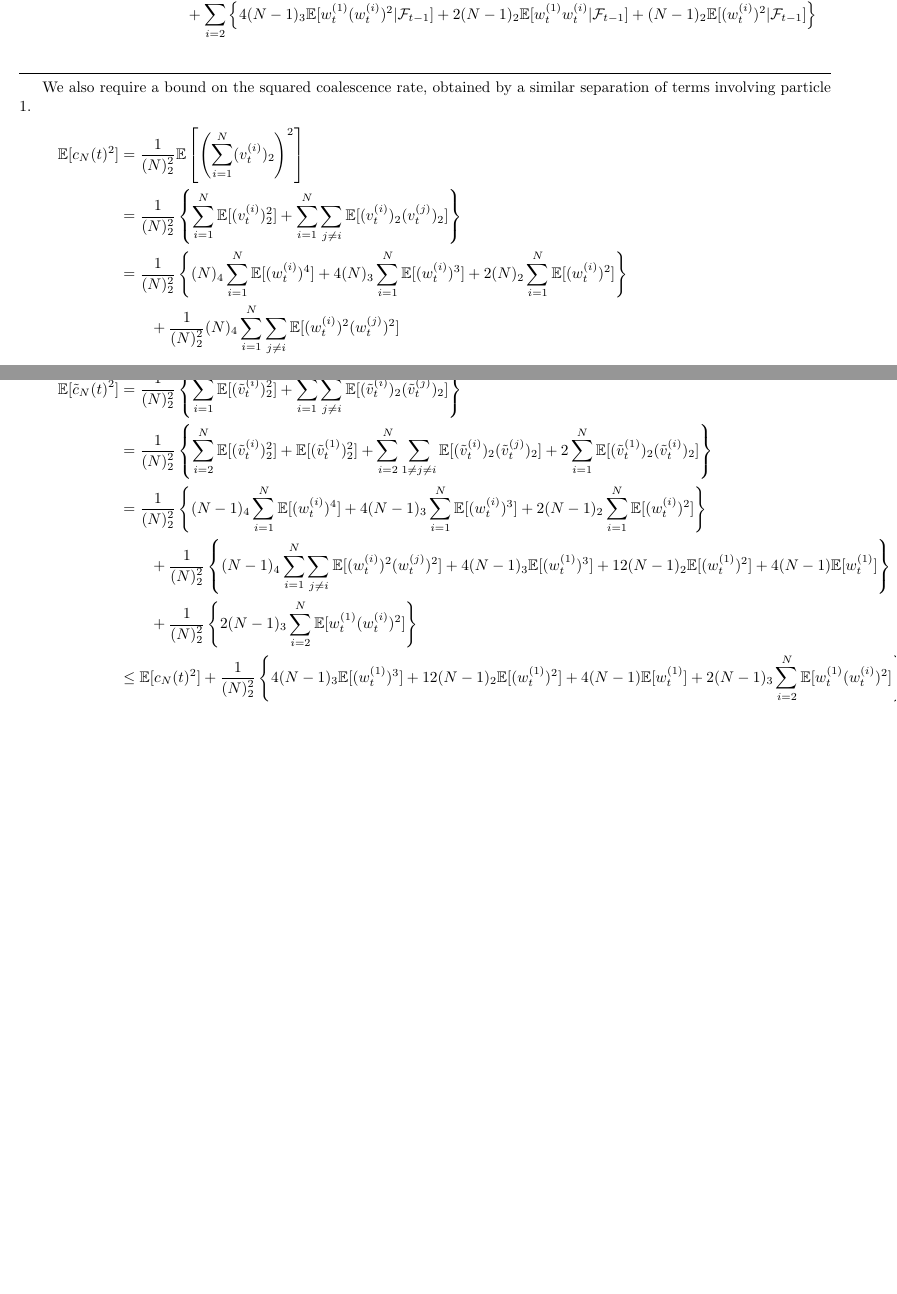
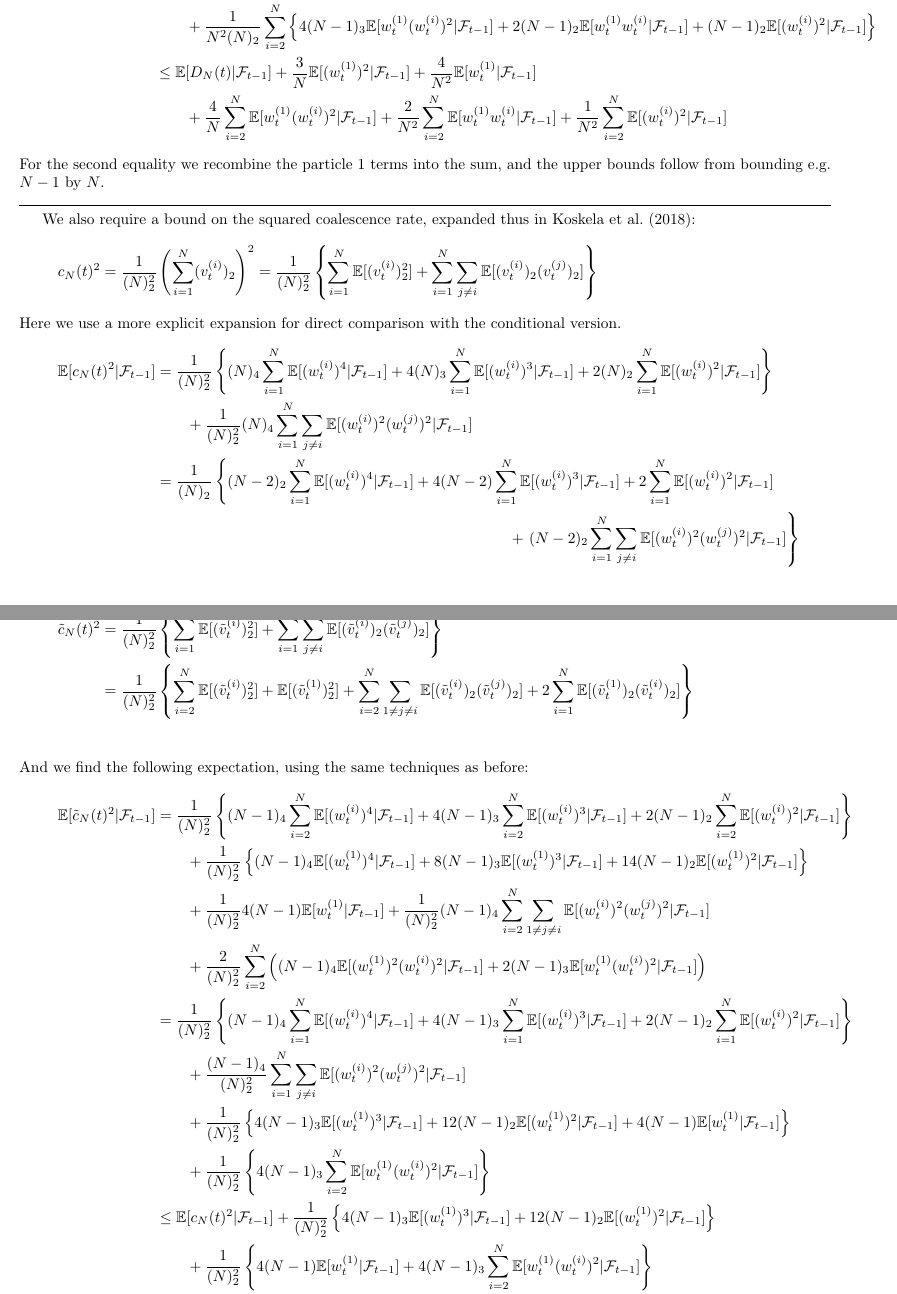
Before and after one commit to suziebrown/phd, a LaTeX document (phd/latex/condSMC_calcns_neat.tex): two parts of pages 3 and 4 of 5, joined at a grey line, cut at the place of the change, the shorter picture padded with empty space. Compiled offline with pdfLaTeX.

Commit message:
proof of KJJS lemma 3 cSMC modification

```diff
--- a/phd/latex/condSMC_calcns_neat.tex
+++ b/phd/latex/condSMC_calcns_neat.tex
@@ -144,25 +145,43 @@ and we find the expectation..... (now collapse 1 terms into sum, then give bound
+For the second equality we recombine the particle 1 terms into the sum, and the upper bounds follow from bounding e.g.\ $N-1$ by $N$.
+\myrule
+
+We also require a bound on the squared coalescence rate, expanded thus in \citet{koskela2018}:
+\begin{align*}
+c_N(t)^2 &= \frac{1}{(N)_2^2} \left( \sum_{i=1}^N (\vt{i})_2\right)^2 = \frac{1}{(N)_2^2} \left\{ \sum_{i=1}^N \E[(\vt{i})_2^2] + \sum_{i=1}^N\sum_{j\neq i} \E[(\vt{i})_2(\vt{j})_2] \right\}
+\end{align*}
+Here we use a more explicit expansion for direct comparison with the conditional version.
+\begin{align*}
+\E[c_N(t)^2 |\F] &= \frac{1}{(N)_2^2} \left\{ (N)_4 \sum_{i=1}^N \E[(\wt{i})^4 |\F] + 4(N)_3 \sum_{i=1}^N \E[(\wt{i})^3 |\F] + 2(N)_2 \sum_{i=1}^N \E[(\wt{i})^2 |\F] \right\} \\
+&\qquad + \frac{1}{(N)_2^2}(N)_4 \sum_{i=1}^N\sum_{j\neq i} \E[(\wt{i})^2(\wt{j})^2 |\F] \\
+&= \frac{1}{(N)_2} \left\{ (N-2)_2 \sum_{i=1}^N \E[(\wt{i})^4 |\F] + 4(N-2) \sum_{i=1}^N \E[(\wt{i})^3 |\F] + 2 \sum_{i=1}^N \E[(\wt{i})^2 |\F] \right. \\
+&\hspace{230pt}+ \left. (N-2)_2 \sum_{i=1}^N\sum_{j\neq i} \E[(\wt{i})^2(\wt{j})^2 |\F] \right\}
+\end{align*}
+In the conditional version, the calculations follow the same structure as those for $\tilde{D}_N(t)$, first separating the terms in particle 1:
+\begin{align*}
+\tilde{c}_N(t)^2 &= \frac{1}{(N)_2^2} \left\{ \sum_{i=1}^N \E[(\vttilde{i})_2^2]
++ \sum_{i=1}^N\sum_{j\neq i} \E[(\vttilde{i})_2(\vttilde{j})_2] \right\} \\
+&= \frac{1}{(N)_2^2} \left\{ \sum_{i=2}^N \E[(\vttilde{i})_2^2] +\E[(\vttilde{1})_2^2]
++ \sum_{i=2}^N\sum_{1\neq j\neq i} \E[(\vttilde{i})_2(\vttilde{j})_2] + 2\sum_{i=1}^N \E[(\vttilde{1})_2(\vttilde{i})_2] \right\} \\
+\end{align*}
+And we find the following expectation, using the same techniques as before:
+\begin{align*}
+\E[\tilde{c}_N(t)^2 |\F] &= \frac{1}{(N)_2^2} \left\{ (N-1)_4 \sum_{i=2}^N \E[(\wt{i})^4 |\F] + 4(N-1)_3 \sum_{i=2}^N \E[(\wt{i})^3 |\F] + 2(N-1)_2 \sum_{i=2}^N \E[(\wt{i})^2 |\F] \right\}  \\
+&\qquad + \frac{1}{(N)_2^2} \left\{ (N-1)_4\E[(\wt{1})^4 |\F] + 8(N-1)_3\E[(\wt{1})^3 |\F] + 14(N-1)_2\E[(\wt{1})^2 |\F] \right\} \\
+&\qquad +  \frac{1}{(N)_2^2}4(N-1)\E[\wt{1} |\F]
++ \frac{1}{(N)_2^2}  (N-1)_4 \sum_{i=2}^N \sum_{1\neq j \neq i} \E[(\wt{i})^2(\wt{j})^2 |\F] \\
+&\qquad +\frac{2}{(N)_2^2} \sum_{i=2}^N \left( (N-1)_4 \E[(\wt{1})^2(\wt{i})^2 |\F] + 2(N-1)_3 \E[\wt{1}(\wt{i})^2 |\F] \right) \\
+&= \frac{1}{(N)_2^2} \left\{ (N-1)_4 \sum_{i=1}^N \E[(\wt{i})^4 |\F] + 4(N-1)_3 \sum_{i=1}^N \E[(\wt{i})^3 |\F] + 2(N-1)_2 \sum_{i=1}^N \E[(\wt{i})^2 |\F] \right\} \\
+&\qquad + \frac{(N-1)_4}{(N)_2^2} \sum_{i=1}^N\sum_{j\neq i} \E[(\wt{i})^2(\wt{j})^2 |\F] \\
+&\qquad +\frac{1}{(N)_2^2} \left\{ 4(N-1)_3 \E[(\wt{1})^3 |\F] + 12(N-1)_2\E[(\wt{1})^2 |\F] + 4(N-1)\E[\wt{1} |\F] \right\} \\
+&\qquad +\frac{1}{(N)_2^2} \left\{ 4(N-1)_3 \sum_{i=2}^N \E[\wt{1}(\wt{i})^2 |\F] \right\} \\
+&\leq  \E[c_N(t)^2 |\F] + \frac{1}{(N)_2^2} \left\{4(N-1)_3 \E[(\wt{1})^3 |\F] + 12(N-1)_2 \E[(\wt{1})^2 |\F] \right\}\\
+&\qquad +\frac{1}{(N)_2^2} \left\{ 4(N-1)\E[\wt{1} |\F]
++ 4(N-1)_3 \sum_{i=2}^N \E[\wt{1}(\wt{i})^2 |\F] \right\} \\
+&\leq \E[c_N(t)^2 |\F] + \frac{4}{N}\E[(\wt{1})^3 |\F] + \frac{12}{N^2} \E[(\wt{1})^2 |\F] + \frac{4}{N(N)_2} \E[\wt{1} |\F]\\
+&\qquad + \frac{4}{N} \sum_{i=2}^N \E[\wt{1}(\wt{i})^2 |\F]
 \end{align*}
 \myrule
 
-We also require a bound on the squared coalescence rate, obtained by a similar separation of terms involving particle 1.
+We can modify the proof of \citet[Lemma 3]{koskela2018} for conditional SMC by replacing the untilded quantities with these modified expressions.
+We still assume the conditions (18) and (19) of the lemma, which control the weights. This allows us to simplify the bounds derived in the above to the following asymptotic expressions:
 \begin{align*}
-\E[c_N(t)^2] &= \frac{1}{(N)_2^2} \E\left[ \left( \sum_{i=1}^N (\vt{i})_2\right)^2\right] \\
-&= \frac{1}{(N)_2^2} \left\{ \sum_{i=1}^N \E[(\vt{i})_2^2] + \sum_{i=1}^N\sum_{j\neq i} \E[(\vt{i})_2(\vt{j})_2] \right\} \\
-&= \frac{1}{(N)_2^2} \left\{ (N)_4 \sum_{i=1}^N \E[(\wt{i})^4] + 4(N)_3 \sum_{i=1}^N \E[(\wt{i})^3] + 2(N)_2 \sum_{i=1}^N \E[(\wt{i})^2] \right\} \\
-&\qquad + \frac{1}{(N)_2^2}(N)_4 \sum_{i=1}^N\sum_{j\neq i} \E[(\wt{i})^2(\wt{j})^2]
-\end{align*}
-and
-\begin{align*}
-\E[\tilde{c}_N(t)^2]
-&= \frac{1}{(N)_2^2} \left\{ \sum_{i=1}^N \E[(\vttilde{i})_2^2]
-+ \sum_{i=1}^N\sum_{j\neq i} \E[(\vttilde{i})_2(\vttilde{j})_2] \right\} \\
-&= \frac{1}{(N)_2^2} \left\{ \sum_{i=2}^N \E[(\vttilde{i})_2^2] +\E[(\vttilde{1})_2^2]
-+ \sum_{i=2}^N\sum_{1\neq j\neq i} \E[(\vttilde{i})_2(\vttilde{j})_2] + 2\sum_{i=1}^N \E[(\vttilde{1})_2(\vttilde{i})_2] \right\} \\
-&= \frac{1}{(N)_2^2} \left\{ (N-1)_4 \sum_{i=1}^N \E[(\wt{i})^4] + 4(N-1)_3 \sum_{i=1}^N \E[(\wt{i})^3] + 2(N-1)_2 \sum_{i=1}^N \E[(\wt{i})^2] \right\} \\
-&\qquad + \frac{1}{(N)_2^2} \left\{ (N-1)_4 \sum_{i=1}^N\sum_{j\neq i} \E[(\wt{i})^2(\wt{j})^2]
-+ 4(N-1)_3 \E[(\wt{1})^3] + 12(N-1)_2\E[(\wt{1})^2] + 4(N-1)\E[\wt{1}] \right\} \\
-&\qquad +\frac{1}{(N)_2^2} \left\{ 2(N-1)_3 \sum_{i=2}^N \E[\wt{1}(\wt{i})^2] \right\} \\
-&\leq  \E[c_N(t)^2] + \frac{1}{(N)_2^2} \left\{4(N-1)_3 \E[(\wt{1})^3] + 12(N-1)_2\E[(\wt{1})^2] + 4(N-1)\E[\wt{1}]
-+ 2(N-1)_3 \sum_{i=2}^N \E[\wt{1}(\wt{i})^2] \right\}
-\end{align*}
-\myrule
```
Also changed, not shown: phd/latex/condSMC_calcns_neat.pdf, phd/latex/condSMC_calcns_neat.tex (59 more changed lines), 3 other files.
